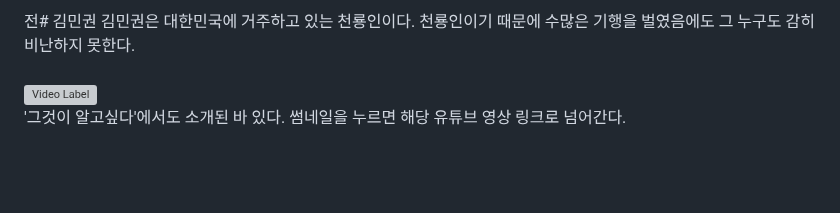
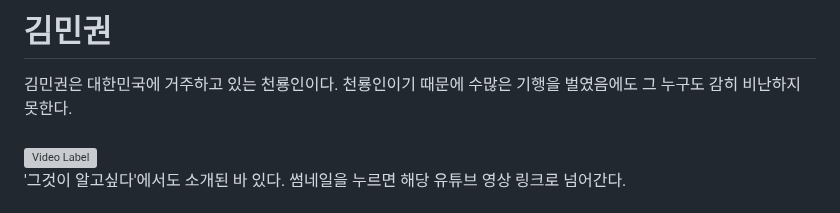
Before and after one commit to Creskim/creskim.github.io, a Markdown page: mk.md, the part around the change. GitHub-like rendering; blank space fills up the shorter version; grey boxes are pictures that could not be loaded.

```diff
--- a/mk.md
+++ b/mk.md
@@ -1,4 +1,4 @@
-전# 김민권
+# 김민권
 김민권은 대한민국에 거주하고 있는 천룡인이다. 천룡인이기 때문에 수많은 기행을 벌였음에도 그 누구도 감히 비난하지 못한다. <br/>
 <br/>
 [![Video Label](http://img.youtube.com/vi/smSqDedymbQ/0.jpg)](https://youtu.be/smSqDedymbQ)<br/>
```
